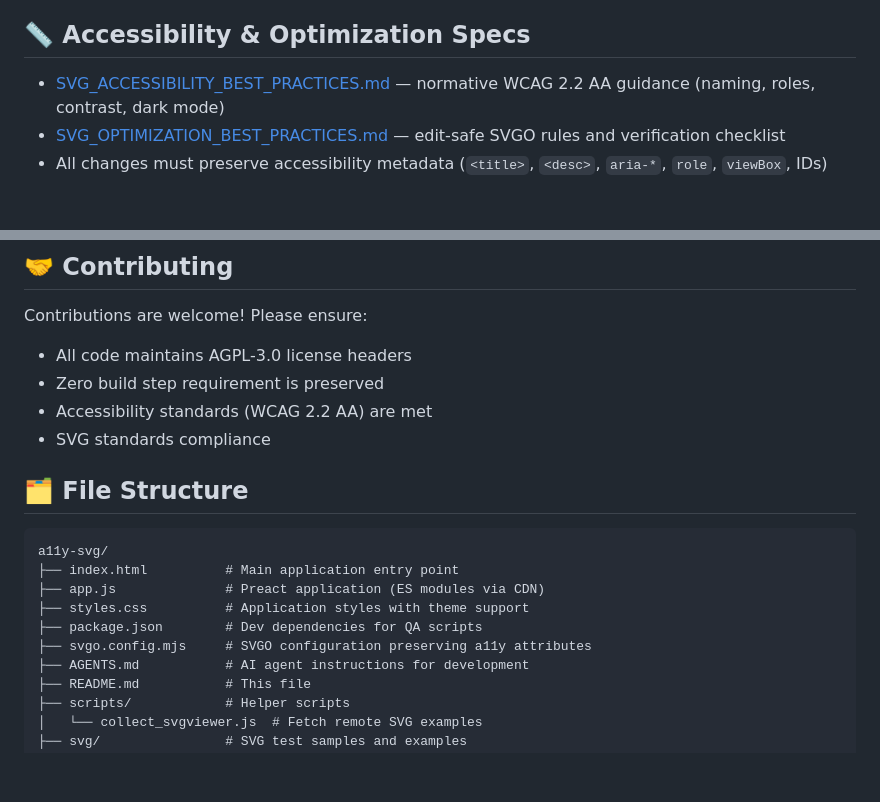
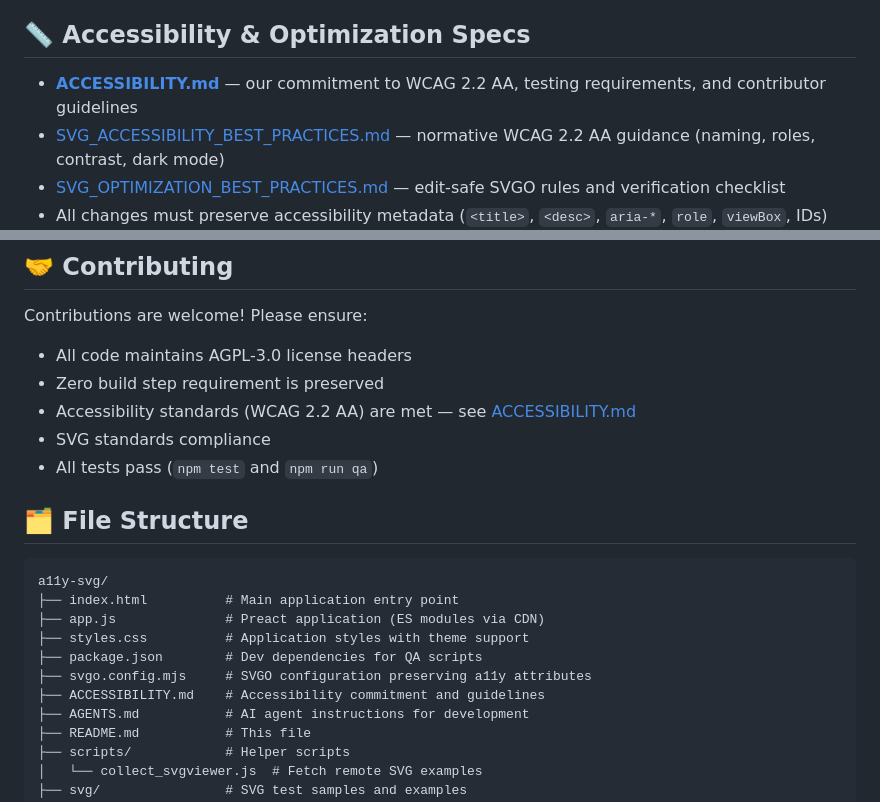
Before and after one commit to mgifford/a11y-svg, a Markdown page: README.md, 2 parts joined by grey strips. Drawn GitHub-style; blank space fills up the shorter version.

Commit message:
Add ACCESSIBILITY.md with personalized content for A11y-SVG-Studio
Co-authored-by: mgifford <116832+mgifford@users.noreply.github.com>

```diff
--- a/README.md
+++ b/README.md
@@ -138,6 +138,7 @@ node scripts/collect_svgviewer.js
 
 ## 📏 Accessibility & Optimization Specs
 
+- **[ACCESSIBILITY.md](ACCESSIBILITY.md)** — our commitment to WCAG 2.2 AA, testing requirements, and contributor guidelines
 - [SVG_ACCESSIBILITY_BEST_PRACTICES.md](SVG_ACCESSIBILITY_BEST_PRACTICES.md) — normative WCAG 2.2 AA guidance (naming, roles, contrast, dark mode)
 - [SVG_OPTIMIZATION_BEST_PRACTICES.md](SVG_OPTIMIZATION_BEST_PRACTICES.md) — edit-safe SVGO rules and verification checklist
 - All changes must preserve accessibility metadata (`<title>`, `<desc>`, `aria-*`, `role`, `viewBox`, IDs) and the zero-build guarantee
@@ -155,8 +156,9 @@ All source files include the AGPL-3.0 license header as required.
 Contributions are welcome! Please ensure:
 - All code maintains AGPL-3.0 license headers
 - Zero build step requirement is preserved
-- Accessibility standards (WCAG 2.2 AA) are met
+- Accessibility standards (WCAG 2.2 AA) are met — see [ACCESSIBILITY.md](ACCESSIBILITY.md)
 - SVG standards compliance
+- All tests pass (`npm test` and `npm run qa`)
 
 ## 🗂️ File Structure
 
@@ -167,6 +169,7 @@ a11y-svg/
 ├── styles.css          # Application styles with theme support
 ├── package.json        # Dev dependencies for QA scripts
 ├── svgo.config.mjs     # SVGO configuration preserving a11y attributes
+├── ACCESSIBILITY.md    # Accessibility commitment and guidelines
 ├── AGENTS.md           # AI agent instructions for development
 ├── README.md           # This file
 ├── scripts/            # Helper scripts
```
Also changed, not shown: ACCESSIBILITY.md (added, +252 -0 lines), AGENTS.md (+2 -1 lines).
